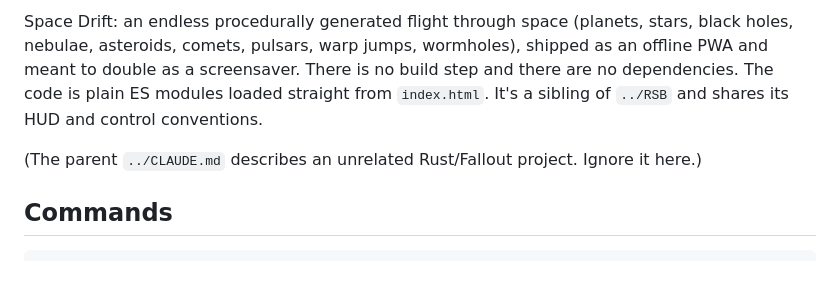
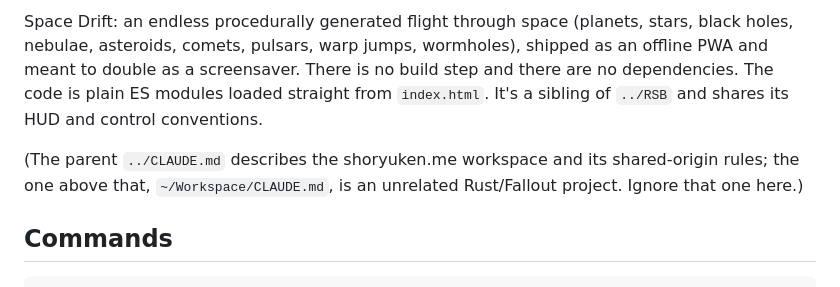
Before and after one commit to ali-raheem/space-drift, a Markdown page: CLAUDE.md, the part around the change. GitHub-like rendering.

Commit message:
Point the CLAUDE.md parent note at the shoryuken.me workspace
../CLAUDE.md now describes the workspace and its shared-origin rules; the unrelated Fallout one is a level further up.

Co-Authored-By: Claude Opus 5.5 <noreply@anthropic.com>

```diff
--- a/CLAUDE.md
+++ b/CLAUDE.md
@@ -4,7 +4,7 @@ This file provides guidance to Claude Code (claude.ai/code) when working with co
 
 Space Drift: an endless procedurally generated flight through space (planets, stars, black holes, nebulae, asteroids, comets, pulsars, warp jumps, wormholes), shipped as an offline PWA and meant to double as a screensaver. There is no build step and there are no dependencies. The code is plain ES modules loaded straight from `index.html`. It's a sibling of `../RSB` and shares its HUD and control conventions.
 
-(The parent `../CLAUDE.md` describes an unrelated Rust/Fallout project. Ignore it here.)
+(The parent `../CLAUDE.md` describes the shoryuken.me workspace and its shared-origin rules; the one above that, `~/Workspace/CLAUDE.md`, is an unrelated Rust/Fallout project. Ignore that one here.)
 
 ## Commands
 
```
